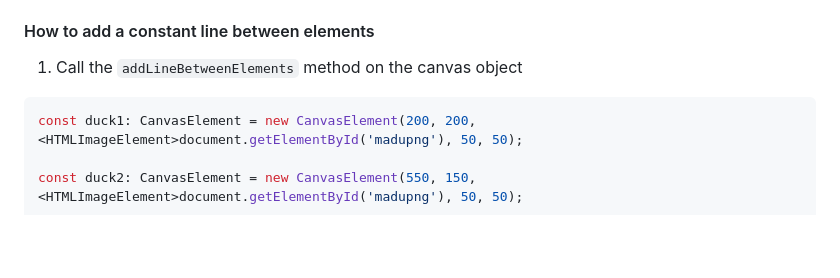
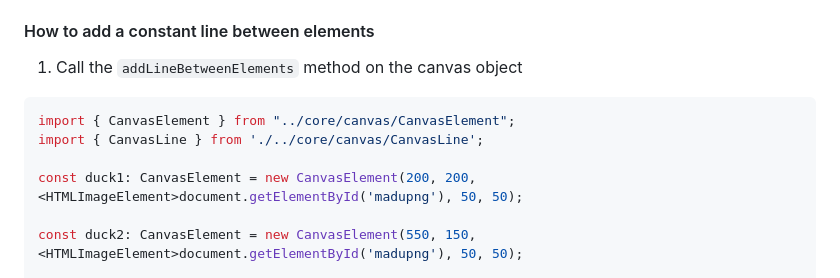
Before and after one commit to Madu-de/madu-framework, a Markdown page: README.md, the part around the change. Drawn GitHub-style; blank space fills up the shorter version.

Commit message:
Edit canvas docs

````diff
--- a/README.md
+++ b/README.md
@@ -178,6 +178,9 @@ canvas.addLine(line);
 #### How to add a constant line between elements
 1. Call the <code>addLineBetweenElements</code> method on the canvas object
 ```ts
+import { CanvasElement } from "../core/canvas/CanvasElement";
+import { CanvasLine } from './../core/canvas/CanvasLine';
+
 const duck1: CanvasElement = new CanvasElement(200, 200, <HTMLImageElement>document.getElementById('madupng'), 50, 50);
 
 const duck2: CanvasElement = new CanvasElement(550, 150, <HTMLImageElement>document.getElementById('madupng'), 50, 50);
````
